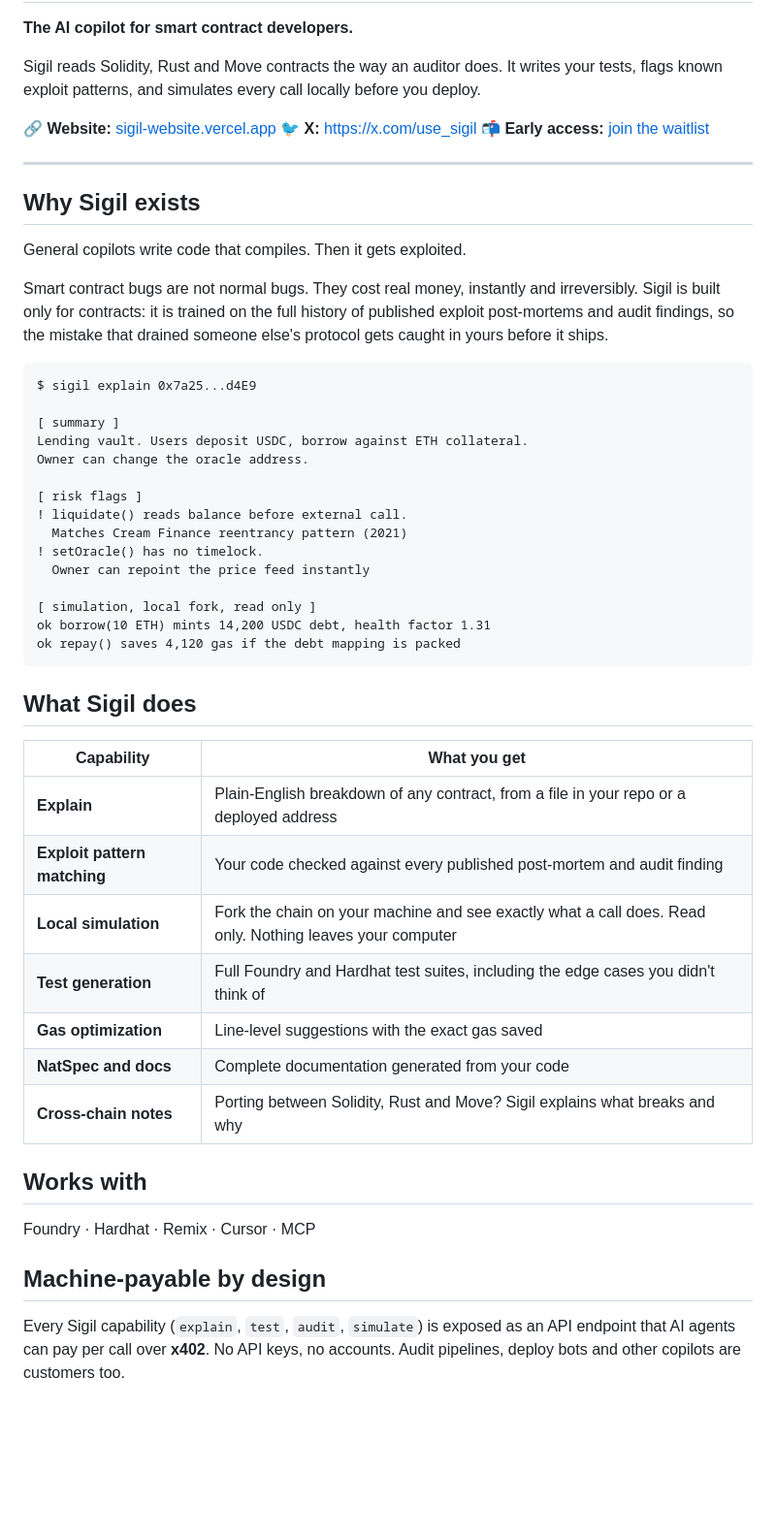
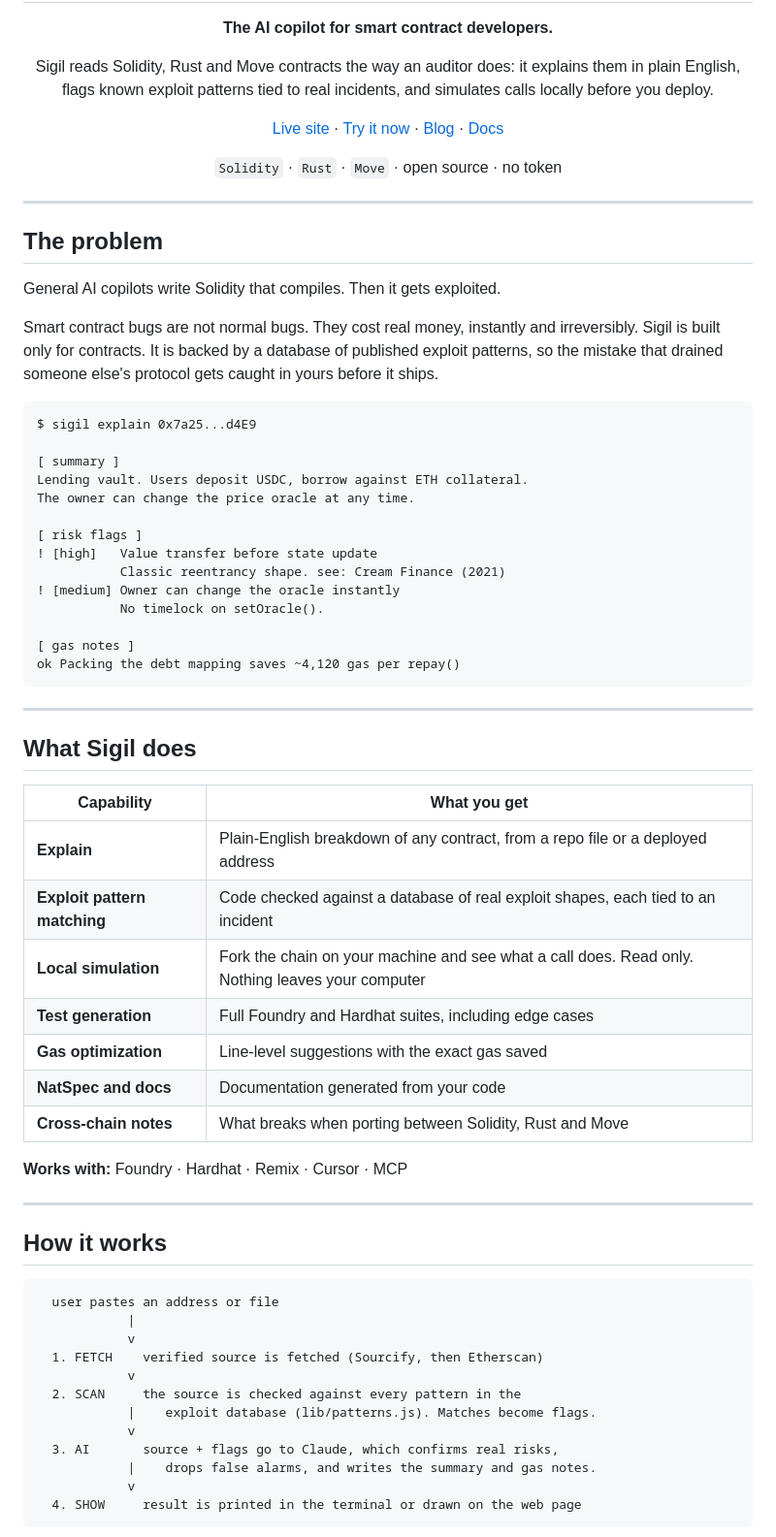
Before and after one commit to rohankanojia25/sigil-website, a Markdown page: README.md, the part around one of its changes. Shown at 97% size. GitHub-like rendering; blank space fills up the shorter version.

````diff
--- a/README.md
+++ b/README.md
@@ -2,54 +4,79 @@
 
 **The AI copilot for smart contract developers.**
 
-Sigil reads Solidity, Rust and Move contracts the way an auditor does. It writes your tests, flags known exploit patterns, and simulates every call locally before you deploy.
+Sigil reads Solidity, Rust and Move contracts the way an auditor does: it explains
+them in plain English, flags known exploit patterns tied to real incidents, and
+simulates calls locally before you deploy.
 
-🔗 **Website:** [sigil-website.vercel.app](https://sigil-website.vercel.app)
-🐦 **X:** https://x.com/use_sigil
-📬 **Early access:** [join the waitlist](https://sigil-website.vercel.app/#access)
+[Live site](https://sigil-website.vercel.app) ·
+[Try it now](https://sigil-website.vercel.app/try) ·
+[Blog](https://sigil-website.vercel.app/blog) ·
+[Docs](https://sigil-website.vercel.app/docs)
+
+`Solidity` · `Rust` · `Move` · open source · no token
+
+</div>
 
 ---
 
-## Why Sigil exists
+## The problem
 
-General copilots write code that compiles. Then it gets exploited.
+General AI copilots write Solidity that compiles. Then it gets exploited.
 
-Smart contract bugs are not normal bugs. They cost real money, instantly and irreversibly. Sigil is built only for contracts: it is trained on the full history of published exploit post-mortems and audit findings, so the mistake that drained someone else's protocol gets caught in yours before it ships.
+Smart contract bugs are not normal bugs. They cost real money, instantly and
+irreversibly. Sigil is built only for contracts. It is backed by a database of
+published exploit patterns, so the mistake that drained someone else's protocol
+gets caught in yours before it ships.
 
 ```
 $ sigil explain 0x7a25...d4E9
 
 [ summary ]
 Lending vault. Users deposit USDC, borrow against ETH collateral.
-Owner can change the oracle address.
+The owner can change the price oracle at any time.
 
 [ risk flags ]
-! liquidate() reads balance before external call.
-  Matches Cream Finance reentrancy pattern (2021)
-! setOracle() has no timelock.
-  Owner can repoint the price feed instantly
+! [high]   Value transfer before state update
+           Classic reentrancy shape. see: Cream Finance (2021)
+! [medium] Owner can change the oracle instantly
+           No timelock on setOracle().
 
-[ simulation, local fork, read only ]
-ok borrow(10 ETH) mints 14,200 USDC debt, health factor 1.31
-ok repay() saves 4,120 gas if the debt mapping is packed
+[ gas notes ]
+ok Packing the debt mapping saves ~4,120 gas per repay()
 ```
+
+---
 
 ## What Sigil does
 
 | Capability | What you get |
 |---|---|
-| **Explain** | Plain-English breakdown of any contract, from a file in your repo or a deployed address |
-| **Exploit pattern matching** | Your code checked against every published post-mortem and audit finding |
-| **Local simulation** | Fork the chain on your machine and see exactly what a call does. Read only. Nothing leaves your computer |
-| **Test generation** | Full Foundry and Hardhat test suites, including the edge cases you didn't think of |
+| **Explain** | Plain-English breakdown of any contract, from a repo file or a deployed address |
+| **Exploit pattern matching** | Code checked against a database of real exploit shapes, each tied to an incident |
+| **Local simulation** | Fork the chain on your machine and see what a call does. Read only. Nothing leaves your computer |
+| **Test generation** | Full Foundry and Hardhat suites, including edge cases |
 | **Gas optimization** | Line-level suggestions with the exact gas saved |
-| **NatSpec and docs** | Complete documentation generated from your code |
-| **Cross-chain notes** | Porting between Solidity, Rust and Move? Sigil explains what breaks and why |
+| **NatSpec and docs** | Documentation generated from your code |
+| **Cross-chain notes** | What breaks when porting between Solidity, Rust and Move |
 
-## Works with
+**Works with:** Foundry · Hardhat · Remix · Cursor · MCP
 
-Foundry · Hardhat · Remix · Cursor · MCP
+---
 
-## Machine-payable by design
+## How it works
 
-Every Sigil capability (`explain`, `test`, `audit`, `simulate`) is exposed as an API endpoint that AI agents can pay per call over **x402**. No API keys, no accounts. Audit pipelines, deploy bots and other copilots are customers too.
+```
+  user pastes an address or file
+            |
+            v
+  1. FETCH    verified source is fetched (Sourcify, then Etherscan)
+            v
+  2. SCAN     the source is checked against every pattern in the
+            |    exploit database (lib/patterns.js). Matches become flags.
+            v
+  3. AI       source + flags go to Claude, which confirms real risks,
+            |    drops false alarms, and writes the summary and gas notes.
+            v
+  4. SHOW     result is printed in the terminal or drawn on the web page
+```
+
````
Also changed, not shown: other parts of README.md (+154 -21 lines).
